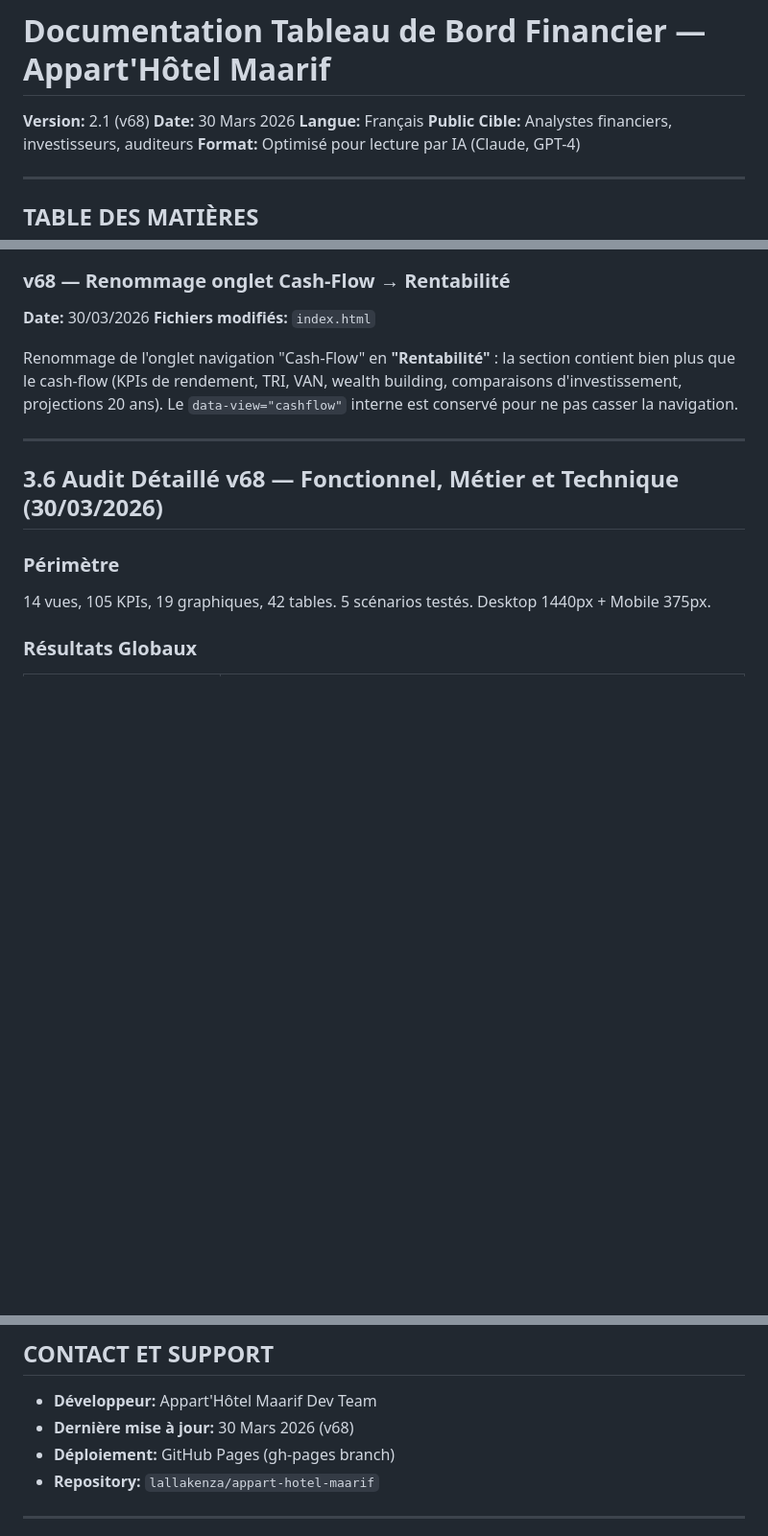
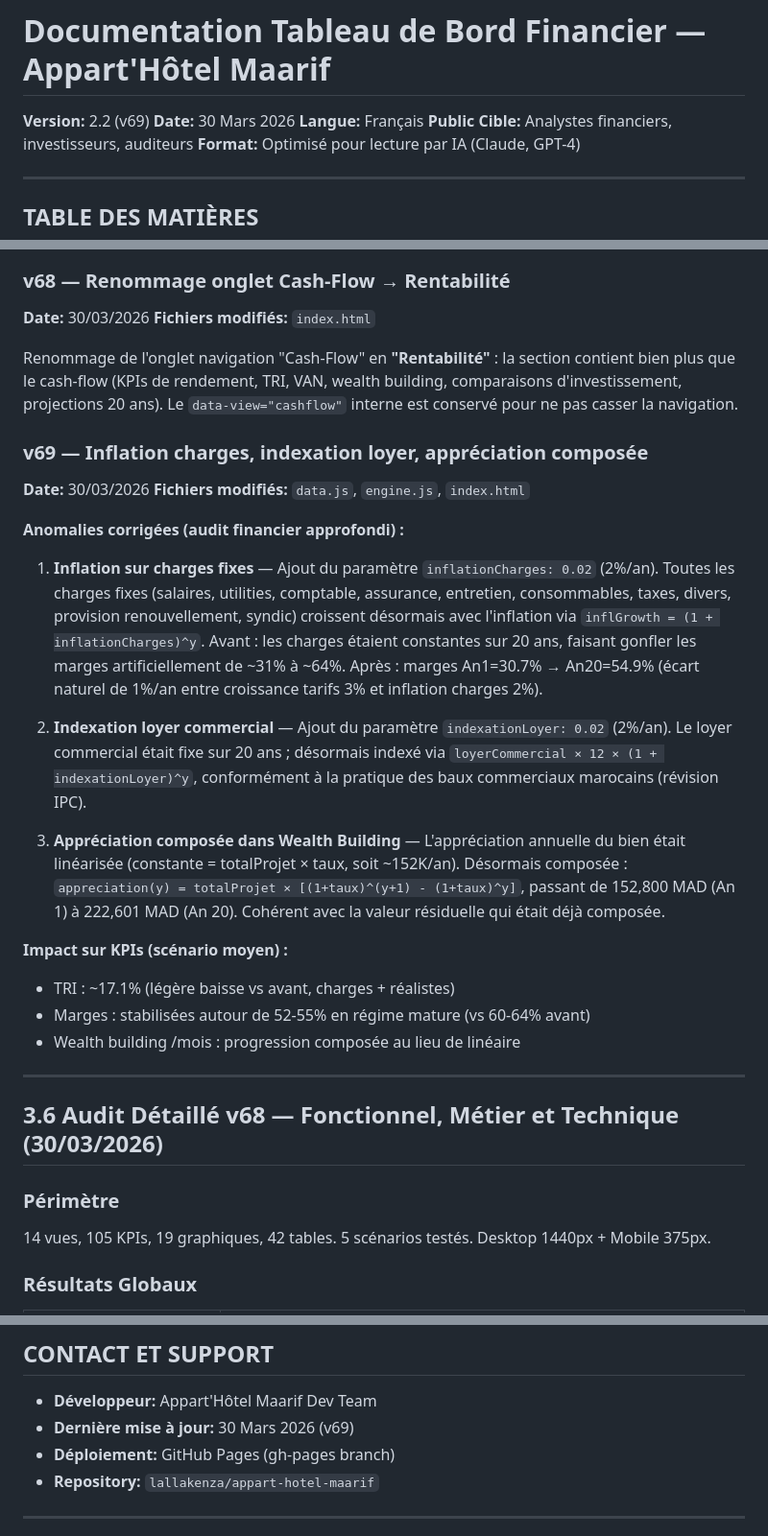
Before and after one commit to lallakenza/appart-hotel-maarif, a Markdown page: DOCUMENTATION.md, 3 parts joined by grey strips. Shown at 96% size. Drawn GitHub-style; blank space fills up the shorter version.

Commit message:
docs: changelog v69 — inflation, indexation, appréciation composée

```diff
--- a/DOCUMENTATION.md
+++ b/DOCUMENTATION.md
@@ -1,6 +1,6 @@
 # Documentation Tableau de Bord Financier — Appart'Hôtel Maarif
 
-**Version:** 2.1 (v68)
+**Version:** 2.2 (v69)
 **Date:** 30 Mars 2026
 **Langue:** Français
 **Public Cible:** Analystes financiers, investisseurs, auditeurs
@@ -997,6 +997,23 @@ Bump version cache de v=66 à v=67 pour forcer le CDN GitHub Pages à servir le
 
 Renommage de l'onglet navigation "Cash-Flow" en **"Rentabilité"** : la section contient bien plus que le cash-flow (KPIs de rendement, TRI, VAN, wealth building, comparaisons d'investissement, projections 20 ans). Le `data-view="cashflow"` interne est conservé pour ne pas casser la navigation.
 
+### v69 — Inflation charges, indexation loyer, appréciation composée
+**Date:** 30/03/2026
+**Fichiers modifiés:** `data.js`, `engine.js`, `index.html`
+
+**Anomalies corrigées (audit financier approfondi) :**
+
+1. **Inflation sur charges fixes** — Ajout du paramètre `inflationCharges: 0.02` (2%/an). Toutes les charges fixes (salaires, utilities, comptable, assurance, entretien, consommables, taxes, divers, provision renouvellement, syndic) croissent désormais avec l'inflation via `inflGrowth = (1 + inflationCharges)^y`. Avant : les charges étaient constantes sur 20 ans, faisant gonfler les marges artificiellement de ~31% à ~64%. Après : marges An1=30.7% → An20=54.9% (écart naturel de 1%/an entre croissance tarifs 3% et inflation charges 2%).
+
+2. **Indexation loyer commercial** — Ajout du paramètre `indexationLoyer: 0.02` (2%/an). Le loyer commercial était fixe sur 20 ans ; désormais indexé via `loyerCommercial × 12 × (1 + indexationLoyer)^y`, conformément à la pratique des baux commerciaux marocains (révision IPC).
+
+3. **Appréciation composée dans Wealth Building** — L'appréciation annuelle du bien était linéarisée (constante = totalProjet × taux, soit ~152K/an). Désormais composée : `appreciation(y) = totalProjet × [(1+taux)^(y+1) - (1+taux)^y]`, passant de 152,800 MAD (An 1) à 222,601 MAD (An 20). Cohérent avec la valeur résiduelle qui était déjà composée.
+
+**Impact sur KPIs (scénario moyen) :**
+- TRI : ~17.1% (légère baisse vs avant, charges + réalistes)
+- Marges : stabilisées autour de 52-55% en régime mature (vs 60-64% avant)
+- Wealth building /mois : progression composée au lieu de linéaire
+
 ---
 
 ## 3.6 Audit Détaillé v68 — Fonctionnel, Métier et Technique (30/03/2026)
@@ -1203,7 +1220,7 @@ Scripts chargés avec `?v=N` dans index.html (actuellement v=68). Incrémenté
 ## CONTACT ET SUPPORT
 
 - **Développeur:** Appart'Hôtel Maarif Dev Team
-- **Dernière mise à jour:** 30 Mars 2026 (v68)
+- **Dernière mise à jour:** 30 Mars 2026 (v69)
 - **Déploiement:** GitHub Pages (gh-pages branch)
 - **Repository:** `lallakenza/appart-hotel-maarif`
 
```
